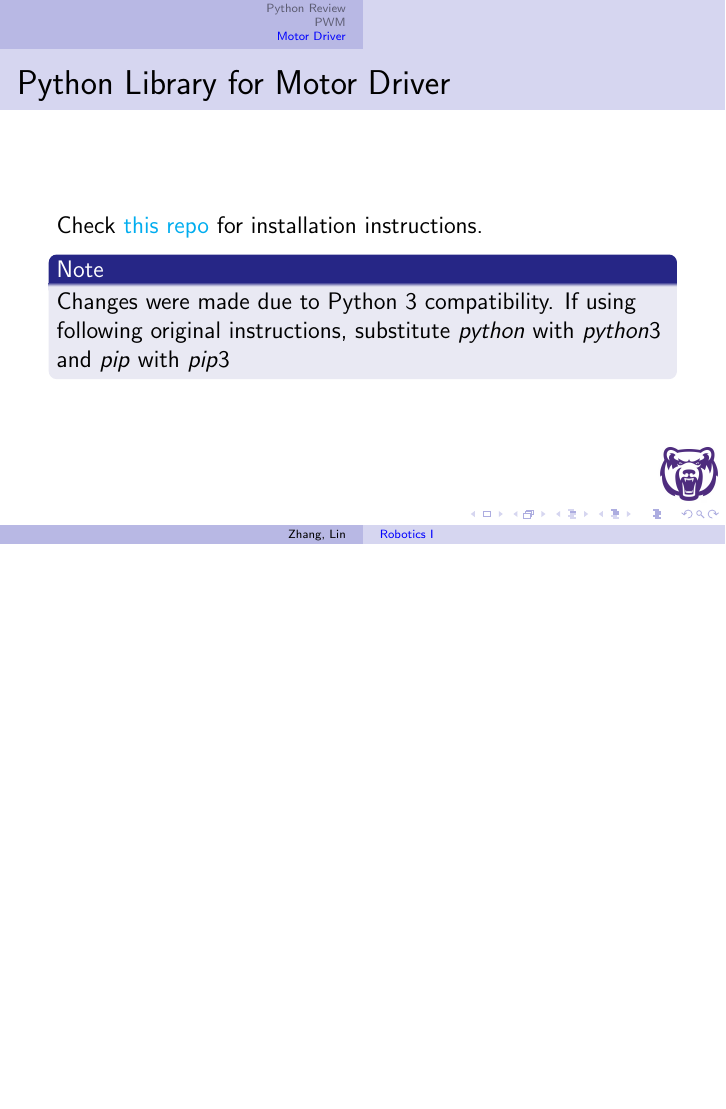
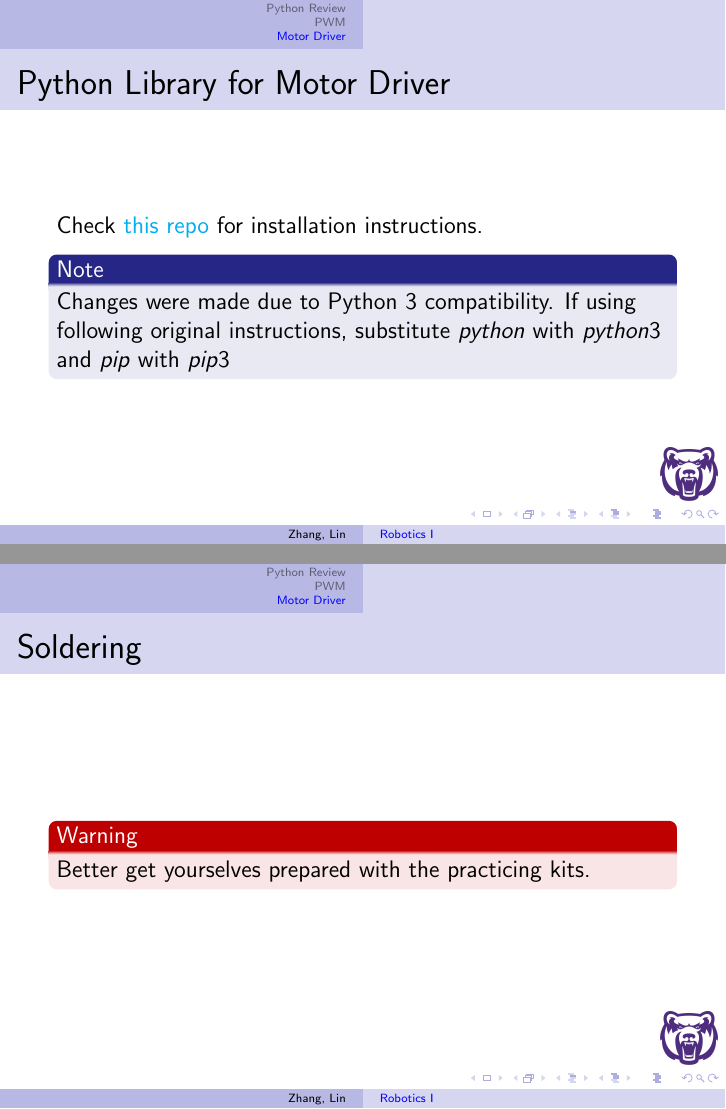
Before and after one commit to linzhangUCA/robotics1-2021, LaTeX slides (0831/gpio.tex): page 13 of 13 before the commit and pages 13 and 14 of 14 after it, the two joined at a grey line, the shorter picture padded with empty space. Compiled offline with pdfLaTeX.

Commit message:
Update gpio.tex with soldering slide

```diff
--- a/0831/gpio.tex
+++ b/0831/gpio.tex
@@ -175,4 +175,11 @@
         Changes were made due to Python 3 compatibility. If using following original instructions, substitute $python$ with $python3$ and $pip$ with $pip3$
     \end{block}
 \end{frame}
+
+\begin{frame}{Soldering}
+    \begin{alertblock}{Warning}
+        Better get yourselves prepared with the practicing kits.
+    \end{alertblock}
+\end{frame}
+
 \end{document}
```
